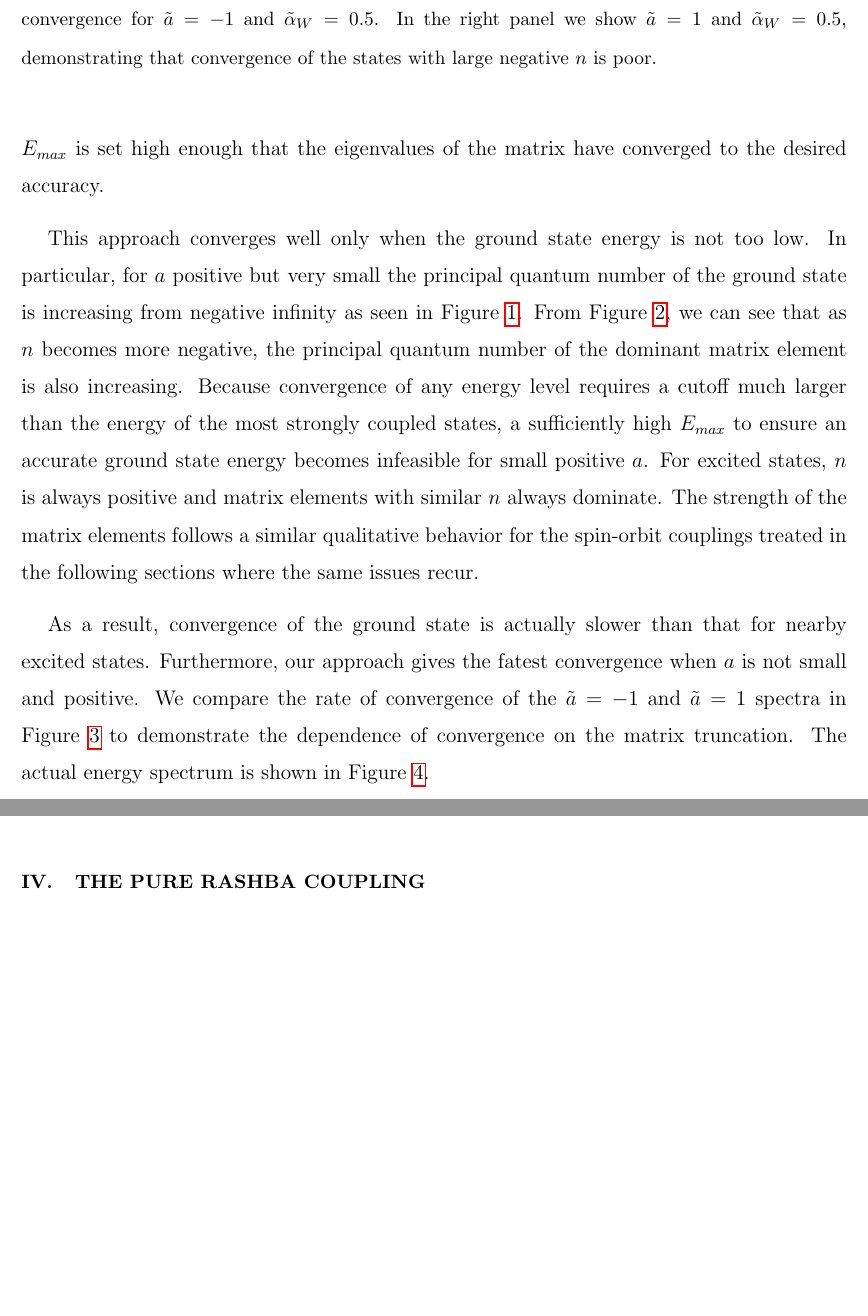
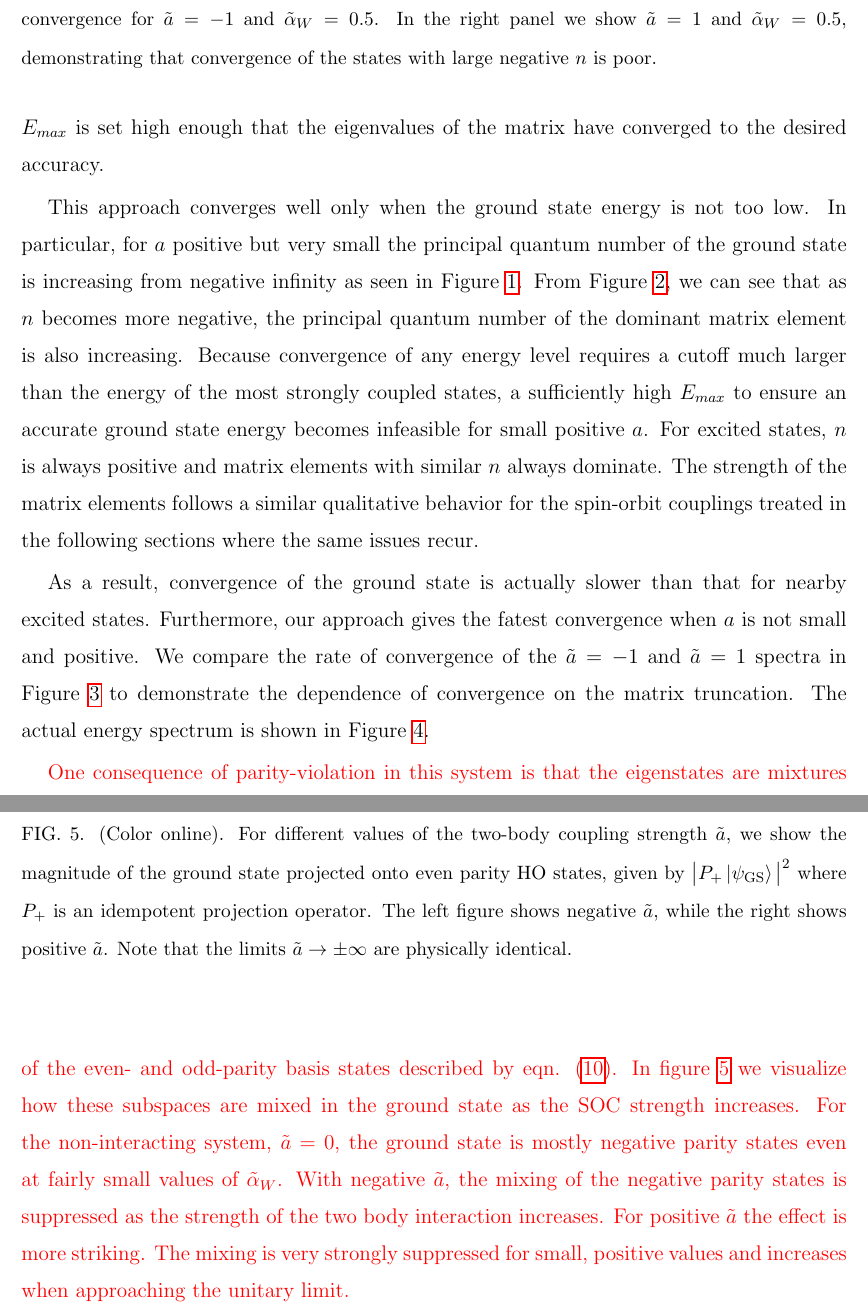
Before and after one commit to coryschillaci/PaperWithTom, a LaTeX paper (Latex/SOCoupling.tex): two parts of pages 10 and 11 of 20, joined at a grey line, cut so that both start at the same text, the shorter picture padded with empty space. Compiled offline with pdfLaTeX.

Commit message:
Added parity projection figure and discussion.

```diff
--- a/Latex/SOCoupling.tex
+++ b/Latex/SOCoupling.tex
@@ -274,13 +274,12 @@ Again, the reduced matrix element of the CM momentum changes the parity by conne
 
 Using these matrix elements, we calculated the spectrum of the two interacting particles with Weyl spin-orbit coupling. Our calculations are performed by numerically diagonalizing in a truncated basis of the harmonic oscillator states~\eqref{eq:basisStates}, where a cutoff $2N+L+2n+l+3\leq E_{max}$ is set high enough that the eigenvalues of the matrix have converged to the desired accuracy.
 
-This approach converges well only when the ground state energy is not too low. In particular, for $a$ positive but very small the principal quantum number of the ground state is increasing from negative infinity as seen in Figure~\ref{fig:BuschSpectrum}. From Figure~\ref{fig:matrixElts}, we can see that as $n$ becomes more negative, the principal quantum number of the dominant matrix element is also increasing. Because convergence of any energy level requires a cutoff much larger than the energy of the most strongly coupled states, a sufficiently high $E_{max}$ to ensure an accurate ground state energy becomes infeasible for small positive $a$. For excited states, $n$ is always positive and matrix elements with similar $n$ always dominate. The strength of the matrix elements follows a similar qualitative behavior for the spin-orbit couplings treated in the following sections where the same issues recur.
-
 \begin{figure}
 \includegraphics{Figures/WeylConvergence}
 \caption{\label{fig:WeylConvergence}(Color online).  A convergence plot giving the change in energy eigenvalue, $\Delta E$, for the lowest eight energy levels when a shell is added as a function of $E_{max}$.  The left figure shows convergence for $\tilde{a}=-1$ and $\tilde{\alpha}_W=0.5$. In the right panel  we show $\tilde{a}=1$ and $\tilde{\alpha}_W=0.5$, demonstrating that convergence of the states with large negative $n$ is poor.}
 \end{figure}
 
+This approach converges well only when the ground state energy is not too low. In particular, for $a$ positive but very small the principal quantum number of the ground state is increasing from negative infinity as seen in Figure~\ref{fig:BuschSpectrum}. From Figure~\ref{fig:matrixElts}, we can see that as $n$ becomes more negative, the principal quantum number of the dominant matrix element is also increasing. Because convergence of any energy level requires a cutoff much larger than the energy of the most strongly coupled states, a sufficiently high $E_{max}$ to ensure an accurate ground state energy becomes infeasible for small positive $a$. For excited states, $n$ is always positive and matrix elements with similar $n$ always dominate. The strength of the matrix elements follows a similar qualitative behavior for the spin-orbit couplings treated in the following sections where the same issues recur.
 
 \begin{figure}
 \includegraphics{Figures/WeylSpectrum}
@@ -289,6 +288,15 @@ This approach converges well only when the ground state energy is not too low. I
 
 
 As a result, convergence of the ground state is actually slower than that for nearby excited states. Furthermore, our approach gives the fatest convergence when $a$ is not small and positive. We compare the rate of convergence of the $\tilde{a}=-1$ and $\tilde{a}=1$ spectra in Figure~\ref{fig:WeylConvergence} to demonstrate the dependence of convergence on the matrix truncation. The actual energy spectrum is shown in Figure~\ref{fig:WeylSpectrum}.
+
+\begin{figure}
+\includegraphics{Figures/Projections}
+\caption{\label{fig:Projections}(Color online). For different values of the two-body coupling strength $\tilde{a}$, we show the magnitude of the ground state projected onto even parity HO states, given by $\big|  P_+\ket{\psi_{\text{GS}}}\big|^2$ where $P_+$ is an idempotent projection operator. The left figure shows negative $\tilde{a}$, while the right shows positive $\tilde{a}$. Note that the limits $\tilde{a}\rightarrow\pm\infty$ are physically identical.}
+\end{figure}
+
+\color{red}
+One consequence of parity-violation in this system is that the eigenstates are mixtures of the even- and odd-parity basis states described by eqn. \eqref{eq:basisStates}. In figure~\ref{fig:Projections} we visualize how these subspaces are mixed in the ground state as the SOC strength increases. For the non-interacting system, $\tilde{a}=0$, the ground state is mostly negative parity states even at fairly small values of $\tilde{\alpha}_W$. With negative $\tilde{a}$, the mixing of the negative parity states is suppressed as the strength of the two body interaction increases. For positive $\tilde{a}$ the effect is more striking. The mixing is very strongly suppressed for small, positive values and increases when approaching the unitary limit.
+\color{black}
 
 \section{\label{sec:Rashba}The Pure Rashba Coupling}
 
```
Also changed, not shown: Latex/SOCoupling.tex (4 more changed lines).
